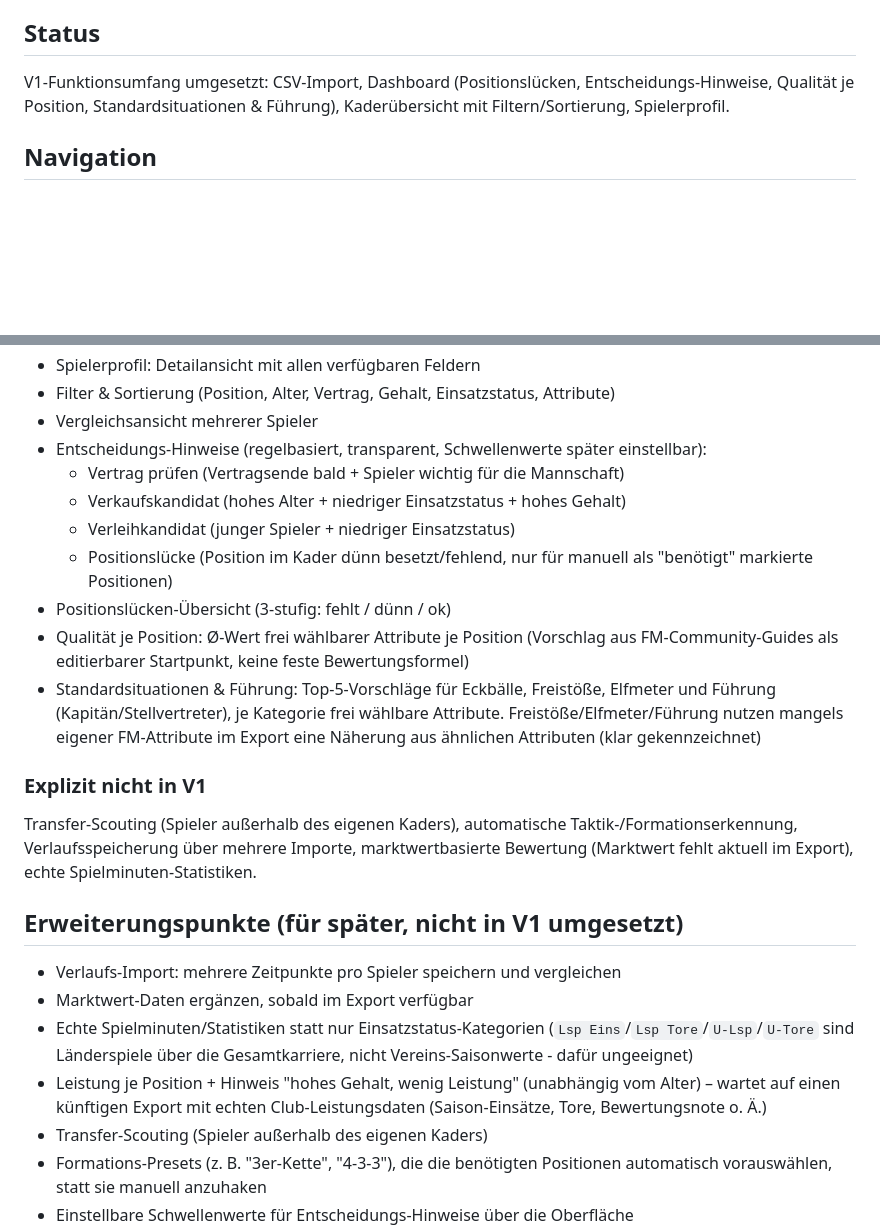
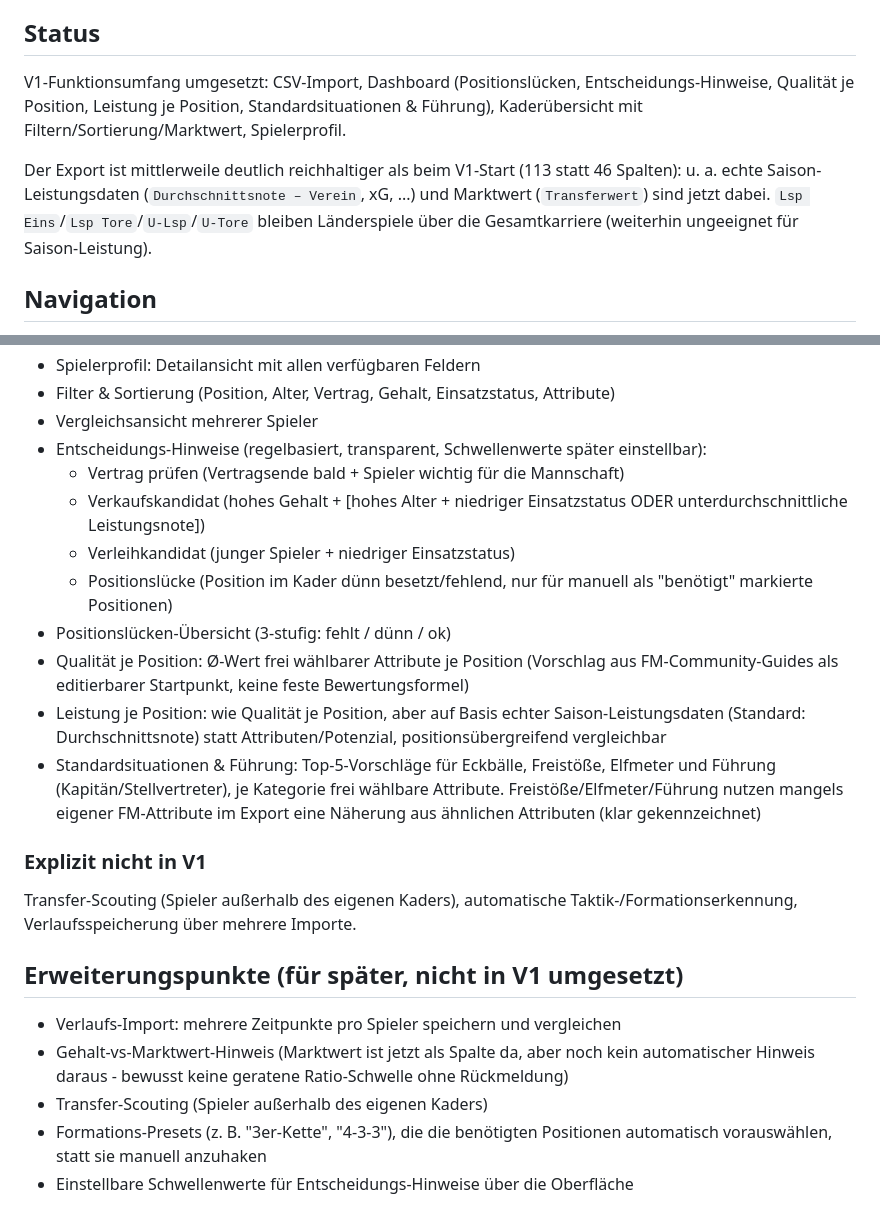
Before and after one commit to anonymer-glitch/fm26-kaderanalyse, a Markdown page: README.md, 2 parts joined by grey strips. Drawn GitHub-style; blank space fills up the shorter version.

Commit message:
Update README for the richer export and new Leistung/Marktwert features
Co-Authored-By: Claude Sonnet 5 <noreply@anthropic.com>

```diff
--- a/README.md
+++ b/README.md
@@ -4,7 +4,9 @@ Lokale Web-App zur Analyse des eigenen Football-Manager-26-Kaders auf Basis von
 
 ## Status
 
-V1-Funktionsumfang umgesetzt: CSV-Import, Dashboard (Positionslücken, Entscheidungs-Hinweise, Qualität je Position, Standardsituationen & Führung), Kaderübersicht mit Filtern/Sortierung, Spielerprofil.
+V1-Funktionsumfang umgesetzt: CSV-Import, Dashboard (Positionslücken, Entscheidungs-Hinweise, Qualität je Position, Leistung je Position, Standardsituationen & Führung), Kaderübersicht mit Filtern/Sortierung/Marktwert, Spielerprofil.
+
+Der Export ist mittlerweile deutlich reichhaltiger als beim V1-Start (113 statt 46 Spalten): u. a. echte Saison-Leistungsdaten (`Durchschnittsnote – Verein`, xG, ...) und Marktwert (`Transferwert`) sind jetzt dabei. `Lsp Eins`/`Lsp Tore`/`U-Lsp`/`U-Tore` bleiben Länderspiele über die Gesamtkarriere (weiterhin ungeeignet für Saison-Leistung).
 
 ## Navigation
 
@@ -40,23 +42,22 @@ Drei getrennte Bereiche, damit spätere Erweiterungen bestehende Bereiche nicht
 - Vergleichsansicht mehrerer Spieler
 - Entscheidungs-Hinweise (regelbasiert, transparent, Schwellenwerte später einstellbar):
   - Vertrag prüfen (Vertragsende bald + Spieler wichtig für die Mannschaft)
-  - Verkaufskandidat (hohes Alter + niedriger Einsatzstatus + hohes Gehalt)
+  - Verkaufskandidat (hohes Gehalt + [hohes Alter + niedriger Einsatzstatus ODER unterdurchschnittliche Leistungsnote])
   - Verleihkandidat (junger Spieler + niedriger Einsatzstatus)
   - Positionslücke (Position im Kader dünn besetzt/fehlend, nur für manuell als "benötigt" markierte Positionen)
 - Positionslücken-Übersicht (3-stufig: fehlt / dünn / ok)
 - Qualität je Position: Ø-Wert frei wählbarer Attribute je Position (Vorschlag aus FM-Community-Guides als editierbarer Startpunkt, keine feste Bewertungsformel)
+- Leistung je Position: wie Qualität je Position, aber auf Basis echter Saison-Leistungsdaten (Standard: Durchschnittsnote) statt Attributen/Potenzial, positionsübergreifend vergleichbar
 - Standardsituationen & Führung: Top-5-Vorschläge für Eckbälle, Freistöße, Elfmeter und Führung (Kapitän/Stellvertreter), je Kategorie frei wählbare Attribute. Freistöße/Elfmeter/Führung nutzen mangels eigener FM-Attribute im Export eine Näherung aus ähnlichen Attributen (klar gekennzeichnet)
 
 ### Explizit nicht in V1
 
-Transfer-Scouting (Spieler außerhalb des eigenen Kaders), automatische Taktik-/Formationserkennung, Verlaufsspeicherung über mehrere Importe, marktwertbasierte Bewertung (Marktwert fehlt aktuell im Export), echte Spielminuten-Statistiken.
+Transfer-Scouting (Spieler außerhalb des eigenen Kaders), automatische Taktik-/Formationserkennung, Verlaufsspeicherung über mehrere Importe.
 
 ## Erweiterungspunkte (für später, nicht in V1 umgesetzt)
 
 - Verlaufs-Import: mehrere Zeitpunkte pro Spieler speichern und vergleichen
-- Marktwert-Daten ergänzen, sobald im Export verfügbar
-- Echte Spielminuten/Statistiken statt nur Einsatzstatus-Kategorien (`Lsp Eins`/`Lsp Tore`/`U-Lsp`/`U-Tore` sind Länderspiele über die Gesamtkarriere, nicht Vereins-Saisonwerte - dafür ungeeignet)
-- Leistung je Position + Hinweis "hohes Gehalt, wenig Leistung" (unabhängig vom Alter) – wartet auf einen künftigen Export mit echten Club-Leistungsdaten (Saison-Einsätze, Tore, Bewertungsnote o. Ä.)
+- Gehalt-vs-Marktwert-Hinweis (Marktwert ist jetzt als Spalte da, aber noch kein automatischer Hinweis daraus - bewusst keine geratene Ratio-Schwelle ohne Rückmeldung)
 - Transfer-Scouting (Spieler außerhalb des eigenen Kaders)
 - Formations-Presets (z. B. "3er-Kette", "4-3-3"), die die benötigten Positionen automatisch vorauswählen, statt sie manuell anzuhaken
 - Einstellbare Schwellenwerte für Entscheidungs-Hinweise über die Oberfläche
```
